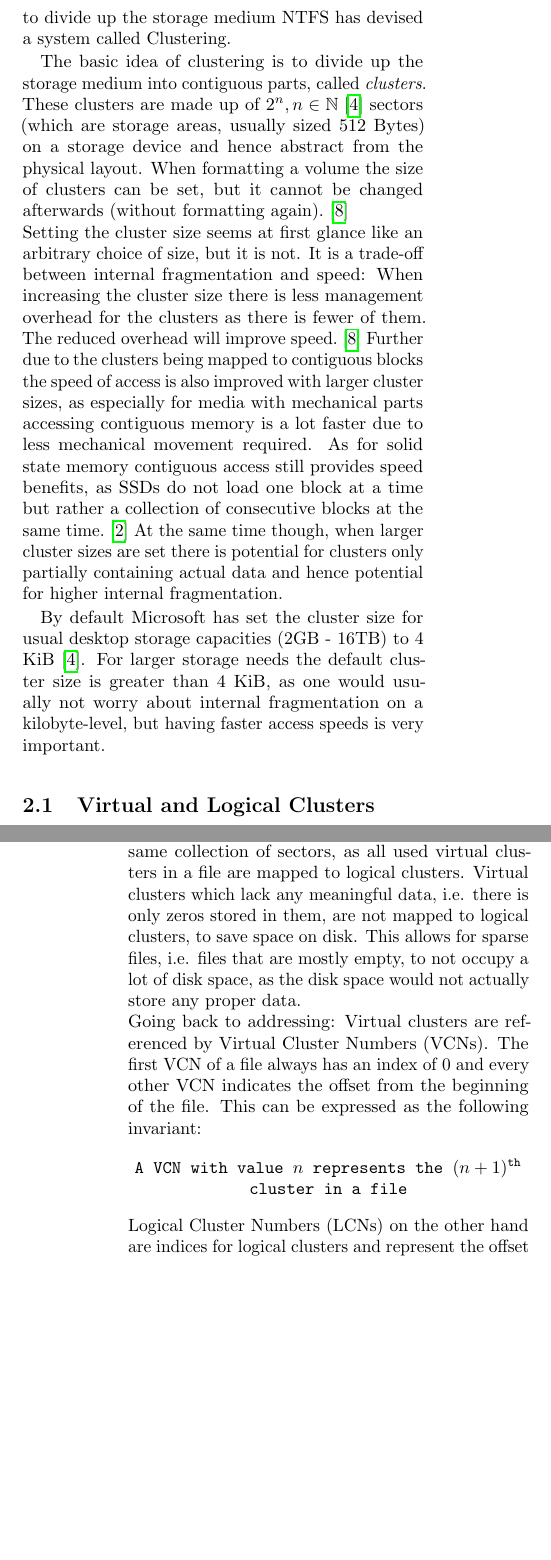
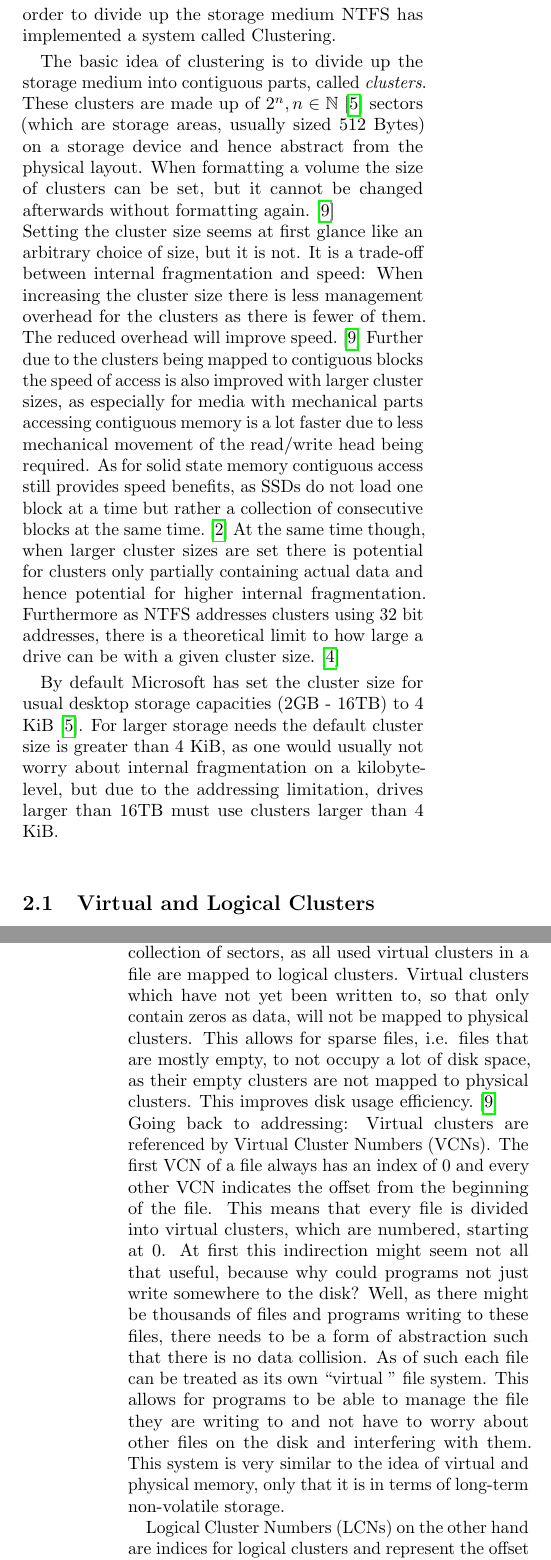
Before and after one commit to adrianleh/ntfs-paper, a LaTeX paper (ntfs.tex, which reads Abstract.tex, Clustering.tex): two parts of the columns of pages 1 and 2 of 6, joined at a grey line, cut so that both start at the same text, the shorter picture padded with empty space. Compiled offline with pdfLaTeX.

Commit message:
send help too much caffine too little time

```diff
--- a/Abstract.tex
+++ b/Abstract.tex
@@ -1,6 +1,6 @@
 % !TeX root = ntfs.tex
 \begin{abstract}
 The New Technology File System (NTFS) provides a reliable way to store and organize files. In order to accomplish this it divides up the disk into small units called ``Clusters'' which can be individually addressed.\\
-To organize files and  directories NTFS has a big table index structure called the Master File Table (MFT). This table stores or references all the (meta-)data of a given file. Directories are stored just like files only that the data they contain is references to files and directories.\\
-For the case of a system crash NTFS has further devised a system called ``Journaling'' that logs all the changes  to the drive and ensures these changes are stored fully completed on the disk in case of such a crash.
+To organize files and  directories NTFS has a big table index structure called the Master File Table (MFT). This table stores or references all the \mbox{(meta-)data} of a given file. Directories are stored just like files only that the data they contain is references to files and directories.\\
+For the case of a system crash NTFS further uses a system called ``Journaling'' that logs all the changes  to the drive and ensures these changes are stored fully completed on the disk in case of such a crash.
 \end{abstract}
--- a/Clustering.tex
+++ b/Clustering.tex
@@ -1,12 +1,12 @@
 % !TeX root = ntfs.tex
 \section{Addressing Storage: Clustering}
 \label{sec:Cluster}
-Before we can begin to organize files, we first need to be able to manage the available space. In order to divide up the storage medium NTFS has devised a system called Clustering.
+Before we can begin to organize files, we first need to be able to manage the available space. In order to divide up the storage medium NTFS has implemented a system called Clustering.
 
-The basic idea of clustering is to divide up the storage medium into contiguous parts, called \textit{clusters}. These clusters are made up of $2^n, n \in \mathbb{N}$\cite{microsoftinc:2018:DCS} sectors (which are storage areas, usually sized $512$ Bytes) on a storage device and hence abstract from the physical layout. When formatting a volume the size of clusters can be set, but it cannot be changed afterwards (without formatting again).\cite{RUSSINOVICH_ET_AL:2012:WI}\\
+The basic idea of clustering is to divide up the storage medium into contiguous parts, called \textit{clusters}. These clusters are made up of $2^n, n \in \mathbb{N}$\cite{microsoftinc:2018:DCS} sectors (which are storage areas, usually sized $512$ Bytes) on a storage device and hence abstract from the physical layout. When formatting a volume the size of clusters can be set, but it cannot be changed afterwards without formatting again.\cite{RUSSINOVICH_ET_AL:2012:WI}\\
 Setting the cluster size seems at first glance like an arbitrary choice of size, but it is not. It is a trade-off between internal fragmentation and speed:
-When increasing the cluster size there is less management overhead for the clusters as there is fewer of them. The reduced overhead will improve speed.\cite{RUSSINOVICH_ET_AL:2012:WI} Further due to the clusters being mapped to contiguous blocks the speed of access is also improved with larger cluster sizes, as especially for media with mechanical parts accessing contiguous memory is a lot faster due to less mechanical movement required. As for solid state memory contiguous access still provides speed benefits, as SSDs do not load one block at a time but rather a collection of consecutive blocks at the same time.\cite{BELLOSA:2017:OS}
-At the same time though, when larger cluster sizes are set there is potential for clusters only partially containing actual data and hence potential for higher internal fragmentation.
+When increasing the cluster size there is less management overhead for the clusters as there is fewer of them. The reduced overhead will improve speed.\cite{RUSSINOVICH_ET_AL:2012:WI} Further due to the clusters being mapped to contiguous blocks the speed of access is also improved with larger cluster sizes, as especially for media with mechanical parts accessing contiguous memory is a lot faster due to less mechanical movement of the read/write head being required. As for solid state memory contiguous access still provides speed benefits, as SSDs do not load one block at a time but rather a collection of consecutive blocks at the same time.\cite{BELLOSA:2017:OS}
+At the same time though, when larger cluster sizes are set there is potential for clusters only partially containing actual data and hence potential for higher internal fragmentation. Furthermore as NTFS addresses clusters using 32 bit addresses, there is a theoretical limit to how large a drive can be with a given cluster size.\cite{hughes:2010:UT2}
 
 %In figures \ref{fig:internal_frag_16} and \ref{fig:internal_frag_4} this is illustrated. In this example we are storing 2 KiB of data in a cluster. With the cluster size set to 4 KiB (figure \ref{fig:internal_frag_4}) we can see that we have less space that cannot be used due to our memory allocation compared to the cluster size set to 16 KiB (figure \ref{fig:internal_frag_16}). Specifically when using the 4 KiB clusters we lose $50\%$ of the allocated storage to internal fragmentation, whereas for the 16 KiB clusters we lose $87.5\%$.
 %\begin{figure}[H]
@@ -45,7 +45,7 @@ At the same time though, when larger cluster sizes are set there is potential fo
 %	}
 %	\caption{Illustration of internal fragmentation: Cluster size 4 KiB\label{fig:internal_frag_4}}
 %\end{figure}
-By default Microsoft has set the cluster size for usual desktop storage capacities (2GB - 16TB) to $4$ KiB \cite{microsoftinc:2018:DCS}. For larger storage needs the default cluster size is greater than $4$ KiB, as one would usually not worry about internal fragmentation on a kilobyte-level, but having faster access speeds is very important.
+By default Microsoft has set the cluster size for usual desktop storage capacities (2GB - 16TB) to $4$ KiB \cite{microsoftinc:2018:DCS}. For larger storage needs the default cluster size is greater than $4$ KiB, as one would usually not worry about internal fragmentation on a kilobyte-level, but due to the addressing limitation, drives larger than 16TB must use clusters larger than $4$ KiB.
 
 \subsection{Virtual and Logical Clusters}
 \label{sec:Cluster:CN}
@@ -55,12 +55,10 @@ For this we will now need to distinguish between Logical and Virtual clusters:
 	\item Logical clusters are the physical collections of sectors on a disk
 	\item Virtual clusters are the clusters that are used within a given file
 \end{itemize}
-So the name space of virtual clusters is file local, whereas the name space of logical clusters is global. This does not mean though that virtual and logical clusters are independent. A virtual and logical cluster number are just different means to refer to the same collection of sectors, as all used virtual clusters in a file are mapped to logical clusters. Virtual clusters which lack any meaningful data, i.e. there is only zeros stored in them,  are not mapped to logical clusters, to save space on disk.
+So the name space of virtual clusters is file local, whereas the name space of logical clusters is global. This does not mean though that virtual and logical clusters are independent. A virtual and logical cluster number are just different means to refer to the same collection of sectors, as all used virtual clusters in a file are mapped to logical clusters. Virtual clusters which have not yet been written to, so that  only contain zeros as data, will not be mapped to physical clusters.
 %TODO: Go deeper!
-This allows for sparse files, i.e. files that are mostly empty, to not occupy a lot of disk space, as the disk space would not actually store any proper data.\\
-Going back to addressing: Virtual clusters are referenced by Virtual Cluster Numbers (VCNs). The first VCN of a file always has an index of $0$ and every other VCN indicates the offset from the beginning of the file. This can be expressed as the following invariant:
-\begin{center}
-\texttt{A VCN with value $n$ represents the $(n+1)$\textsuperscript{th} cluster in a file}\\
-\end{center}
+This allows for sparse files, i.e. files that are mostly empty, to not occupy a lot of disk space, as their empty clusters are not mapped to physical clusters. This improves disk usage efficiency.\cite{RUSSINOVICH_ET_AL:2012:WI}\\
+Going back to addressing: Virtual clusters are referenced by Virtual Cluster Numbers (VCNs). The first VCN of a file always has an index of $0$ and every other VCN indicates the offset from the beginning of the file. This means that every file is divided into virtual clusters, which are numbered, starting at 0. At first this indirection might seem not all that useful, because why could programs not  just write somewhere to the disk? Well, as there might be thousands of files and programs writing to these files, there needs to be a form of abstraction such that there is no data collision. As of such each file can be treated as its own ``virtual '' file system. This allows for programs to be able to manage the file they are writing to and not have to worry about other files on the disk and interfering with them. This system is very similar to the idea of virtual and physical memory, only that it  is in terms of long-term non-volatile storage.
+
 Logical Cluster Numbers (LCNs) on the other hand are indices for logical clusters and represent the offset from a given (arbitrary, but constant) point on the medium, which has been assigned LCN $0$.\cite{RUSSINOVICH_ET_AL:2012:WI}
 In summary logical and virtual cluster numbers are concepts that coexist to address clusters easily within the different domains of media and files.
--- a/ntfs.tex
+++ b/ntfs.tex
@@ -4,7 +4,7 @@
 \usepackage[american]{babel}
 \usepackage{amssymb}
 \usepackage{amsfonts}
-
+\hyphenpenalty=100000
 %\usepackage{styles/ieee-style}
 
 \author{Adrian E. Lehmann}
```
Also changed, not shown: Introduction.tex (+1 -1 lines), MFT.tex (+5 -5 lines), ntfs.bib (+2 -0 lines).
